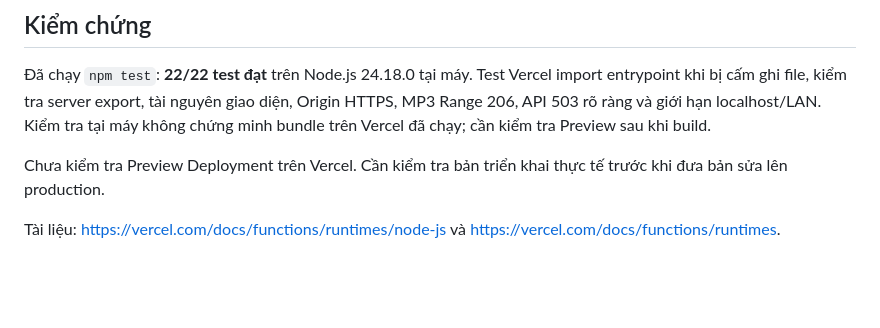
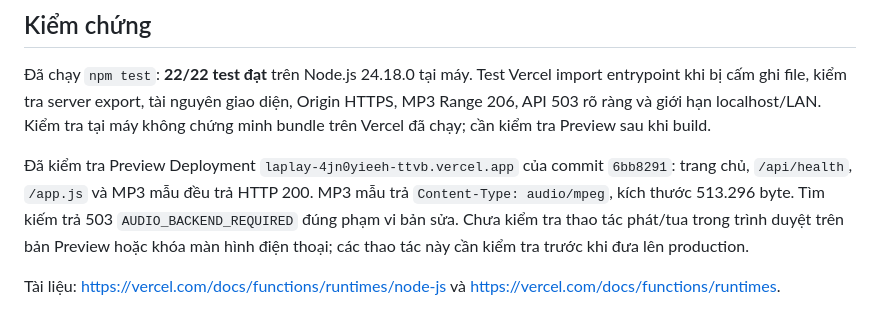
Before and after one commit to ttgdvb/L-Play, a Markdown page: VERCEL.md, the part around the change. Drawn GitHub-style; blank space fills up the shorter version.

Commit message:
Record verified Vercel preview responses

```diff
--- a/VERCEL.md
+++ b/VERCEL.md
@@ -37,6 +37,6 @@ Pipeline hiện dùng Python + yt-dlp + FFmpeg, `Map` giữ trạng thái tác v
 
 Đã chạy `npm test`: **22/22 test đạt** trên Node.js 24.18.0 tại máy. Test Vercel import entrypoint khi bị cấm ghi file, kiểm tra server export, tài nguyên giao diện, Origin HTTPS, MP3 Range 206, API 503 rõ ràng và giới hạn localhost/LAN. Kiểm tra tại máy không chứng minh bundle trên Vercel đã chạy; cần kiểm tra Preview sau khi build.
 
-Chưa kiểm tra Preview Deployment trên Vercel. Cần kiểm tra bản triển khai thực tế trước khi đưa bản sửa lên production.
+Đã kiểm tra Preview Deployment `laplay-4jn0yieeh-ttvb.vercel.app` của commit `6bb8291`: trang chủ, `/api/health`, `/app.js` và MP3 mẫu đều trả HTTP 200. MP3 mẫu trả `Content-Type: audio/mpeg`, kích thước 513.296 byte. Tìm kiếm trả 503 `AUDIO_BACKEND_REQUIRED` đúng phạm vi bản sửa. Chưa kiểm tra thao tác phát/tua trong trình duyệt trên bản Preview hoặc khóa màn hình điện thoại; các thao tác này cần kiểm tra trước khi đưa lên production.
 
 Tài liệu: https://vercel.com/docs/functions/runtimes/node-js và https://vercel.com/docs/functions/runtimes.
```
Also changed, not shown: VERIFICATION.md (+2 -1 lines).
